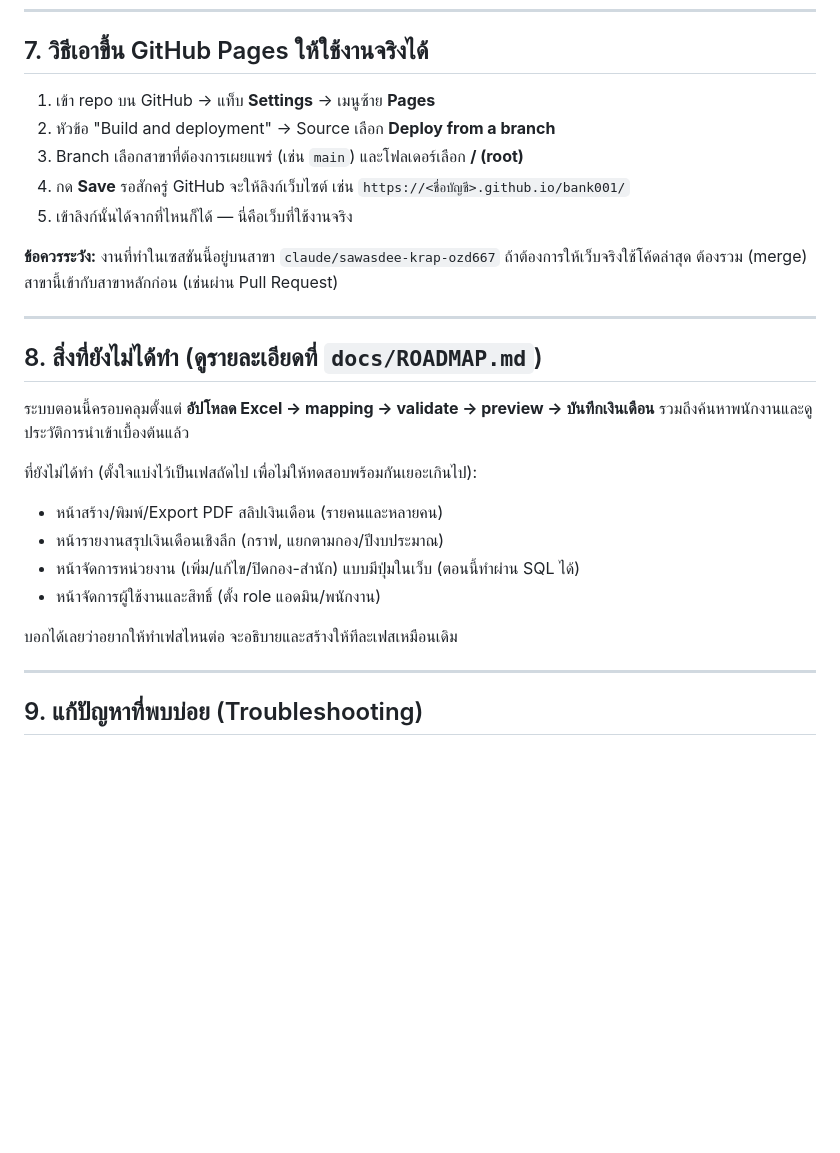
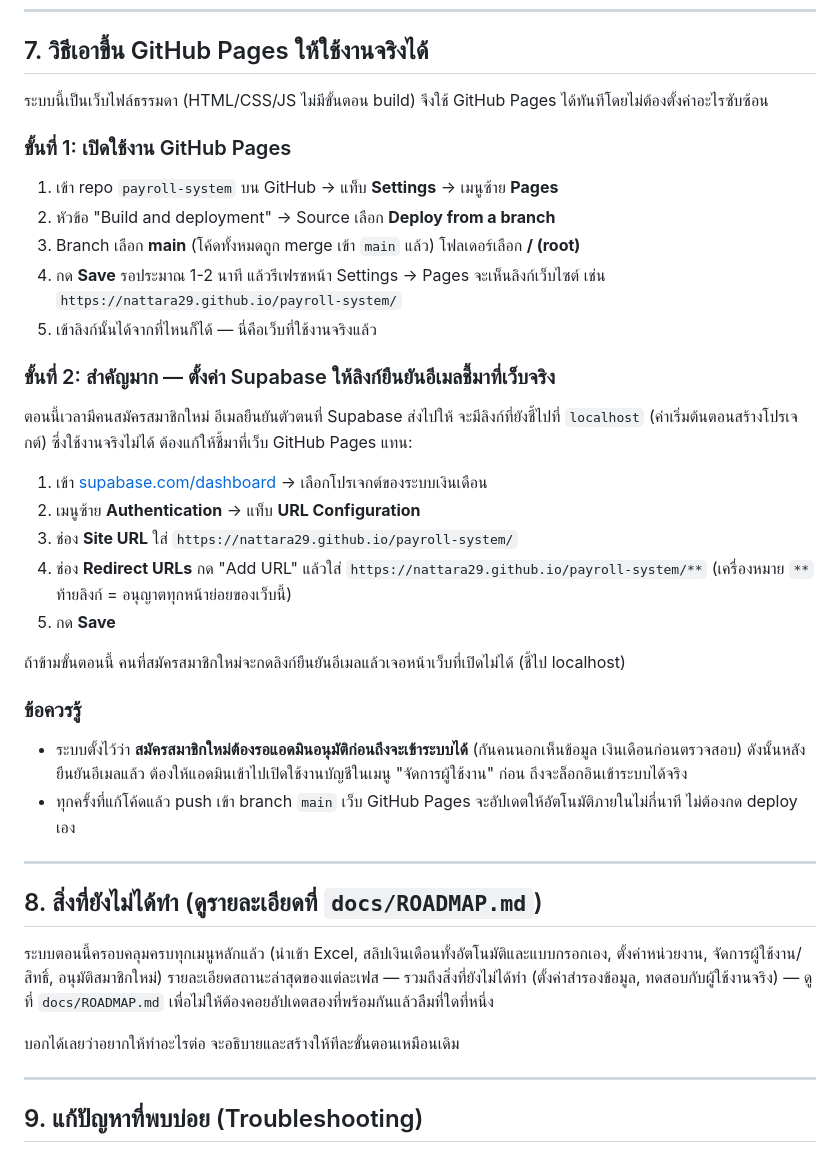
Before and after one commit to Nattara29/payroll-system, a Markdown page: docs/LEARNING.md, the part around the change. Rendered like a GitHub page; blank space fills up the shorter version.

Commit message:
Fix stale GitHub Pages guide and outdated feature status in LEARNING.md
Section 7 referenced the wrong repo (bank001, from an earlier mix-up)
and the wrong branch, and never mentioned the Supabase Auth Site
URL/Redirect URLs step — without it, signup confirmation emails link
to localhost and are unusable once the site is actually live. Section
8's feature list was stale (payslips, org settings, and user management
have since shipped); it now points to ROADMAP.md as the single source
of truth instead of duplicating a list that drifts out of sync.

Co-Authored-By: Claude Sonnet 5 <noreply@anthropic.com>
Claude-Session: https://claude.ai/code/session_01Fq1L3PFHHZCnJxWqutz18q

```diff
--- a/docs/LEARNING.md
+++ b/docs/LEARNING.md
@@ -229,30 +229,46 @@ update public.profiles set role = 'admin' where full_name = 'ชื่อที
 
 ## 7. วิธีเอาขึ้น GitHub Pages ให้ใช้งานจริงได้
 
-1. เข้า repo บน GitHub → แท็บ **Settings** → เมนูซ้าย **Pages**
+ระบบนี้เป็นเว็บไฟล์ธรรมดา (HTML/CSS/JS ไม่มีขั้นตอน build) จึงใช้ GitHub Pages ได้ทันทีโดยไม่ต้องตั้งค่าอะไรซับซ้อน
+
+### ขั้นที่ 1: เปิดใช้งาน GitHub Pages
+1. เข้า repo `payroll-system` บน GitHub → แท็บ **Settings** → เมนูซ้าย **Pages**
 2. หัวข้อ "Build and deployment" → Source เลือก **Deploy from a branch**
-3. Branch เลือกสาขาที่ต้องการเผยแพร่ (เช่น `main`) และโฟลเดอร์เลือก **/ (root)**
-4. กด **Save** รอสักครู่ GitHub จะให้ลิงก์เว็บไซต์ เช่น
-   `https://<ชื่อบัญชี>.github.io/bank001/`
-5. เข้าลิงก์นั้นได้จากที่ไหนก็ได้ — นี่คือเว็บที่ใช้งานจริง
+3. Branch เลือก **main** (โค้ดทั้งหมดถูก merge เข้า `main` แล้ว) โฟลเดอร์เลือก **/ (root)**
+4. กด **Save** รอประมาณ 1-2 นาที แล้วรีเฟรชหน้า Settings → Pages จะเห็นลิงก์เว็บไซต์ เช่น
+   `https://nattara29.github.io/payroll-system/`
+5. เข้าลิงก์นั้นได้จากที่ไหนก็ได้ — นี่คือเว็บที่ใช้งานจริงแล้ว
 
-**ข้อควรระวัง:** งานที่ทำในเซสชันนี้อยู่บนสาขา `claude/sawasdee-krap-ozd667`
-ถ้าต้องการให้เว็บจริงใช้โค้ดล่าสุด ต้องรวม (merge) สาขานี้เข้ากับสาขาหลักก่อน (เช่นผ่าน Pull Request)
+### ขั้นที่ 2: สำคัญมาก — ตั้งค่า Supabase ให้ลิงก์ยืนยันอีเมลชี้มาที่เว็บจริง
+ตอนนี้เวลามีคนสมัครสมาชิกใหม่ อีเมลยืนยันตัวตนที่ Supabase ส่งไปให้ จะมีลิงก์ที่ยังชี้ไปที่
+`localhost` (ค่าเริ่มต้นตอนสร้างโปรเจกต์) ซึ่งใช้งานจริงไม่ได้ ต้องแก้ให้ชี้มาที่เว็บ GitHub Pages แทน:
+
+1. เข้า [supabase.com/dashboard](https://supabase.com/dashboard) → เลือกโปรเจกต์ของระบบเงินเดือน
+2. เมนูซ้าย **Authentication** → แท็บ **URL Configuration**
+3. ช่อง **Site URL** ใส่ `https://nattara29.github.io/payroll-system/`
+4. ช่อง **Redirect URLs** กด "Add URL" แล้วใส่ `https://nattara29.github.io/payroll-system/**`
+   (เครื่องหมาย `**` ท้ายลิงก์ = อนุญาตทุกหน้าย่อยของเว็บนี้)
+5. กด **Save**
+
+ถ้าข้ามขั้นตอนนี้ คนที่สมัครสมาชิกใหม่จะกดลิงก์ยืนยันอีเมลแล้วเจอหน้าเว็บที่เปิดไม่ได้ (ชี้ไป localhost)
+
+### ข้อควรรู้
+- ระบบตั้งไว้ว่า **สมัครสมาชิกใหม่ต้องรอแอดมินอนุมัติก่อนถึงจะเข้าระบบได้** (กันคนนอกเห็นข้อมูล
+  เงินเดือนก่อนตรวจสอบ) ดังนั้นหลังยืนยันอีเมลแล้ว ต้องให้แอดมินเข้าไปเปิดใช้งานบัญชีในเมนู
+  "จัดการผู้ใช้งาน" ก่อน ถึงจะล็อกอินเข้าระบบได้จริง
+- ทุกครั้งที่แก้โค้ดแล้ว push เข้า branch `main` เว็บ GitHub Pages จะอัปเดตให้อัตโนมัติภายในไม่กี่นาที
+  ไม่ต้องกด deploy เอง
 
 ---
 
 ## 8. สิ่งที่ยังไม่ได้ทำ (ดูรายละเอียดที่ `docs/ROADMAP.md`)
 
-ระบบตอนนี้ครอบคลุมตั้งแต่ **อัปโหลด Excel → mapping → validate → preview → บันทึกเงินเดือน**
-รวมถึงค้นหาพนักงานและดูประวัติการนำเข้าเบื้องต้นแล้ว
+ระบบตอนนี้ครอบคลุมครบทุกเมนูหลักแล้ว (นำเข้า Excel, สลิปเงินเดือนทั้งอัตโนมัติและแบบกรอกเอง,
+ตั้งค่าหน่วยงาน, จัดการผู้ใช้งาน/สิทธิ์, อนุมัติสมาชิกใหม่) รายละเอียดสถานะล่าสุดของแต่ละเฟส —
+รวมถึงสิ่งที่ยังไม่ได้ทำ (ตั้งค่าสำรองข้อมูล, ทดสอบกับผู้ใช้งานจริง) — ดูที่ `docs/ROADMAP.md`
+เพื่อไม่ให้ต้องคอยอัปเดตสองที่พร้อมกันแล้วลืมที่ใดที่หนึ่ง
 
-ที่ยังไม่ได้ทำ (ตั้งใจแบ่งไว้เป็นเฟสถัดไป เพื่อไม่ให้ทดสอบพร้อมกันเยอะเกินไป):
-- หน้าสร้าง/พิมพ์/Export PDF สลิปเงินเดือน (รายคนและหลายคน)
-- หน้ารายงานสรุปเงินเดือนเชิงลึก (กราฟ, แยกตามกอง/ปีงบประมาณ)
-- หน้าจัดการหน่วยงาน (เพิ่ม/แก้ไข/ปิดกอง-สำนัก) แบบมีปุ่มในเว็บ (ตอนนี้ทำผ่าน SQL ได้)
-- หน้าจัดการผู้ใช้งานและสิทธิ์ (ตั้ง role แอดมิน/พนักงาน)
-
-บอกได้เลยว่าอยากให้ทำเฟสไหนต่อ จะอธิบายและสร้างให้ทีละเฟสเหมือนเดิม
+บอกได้เลยว่าอยากให้ทำอะไรต่อ จะอธิบายและสร้างให้ทีละขั้นตอนเหมือนเดิม
 
 ---
 
```
